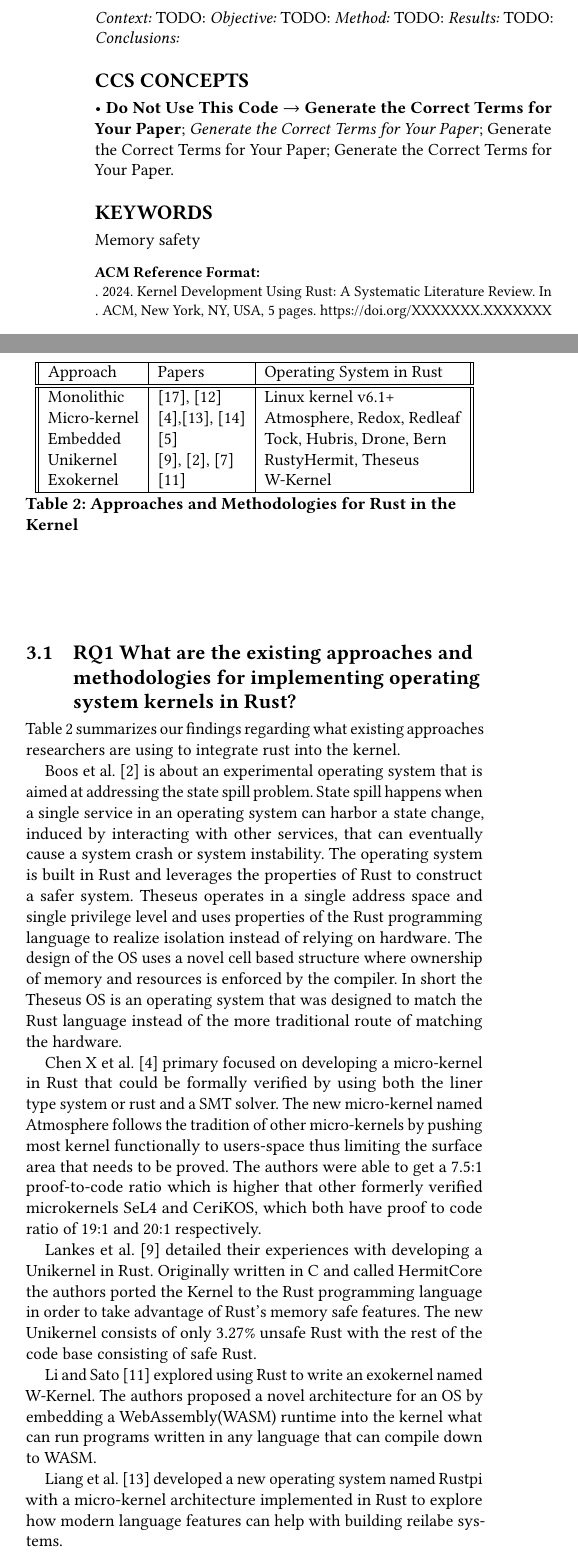
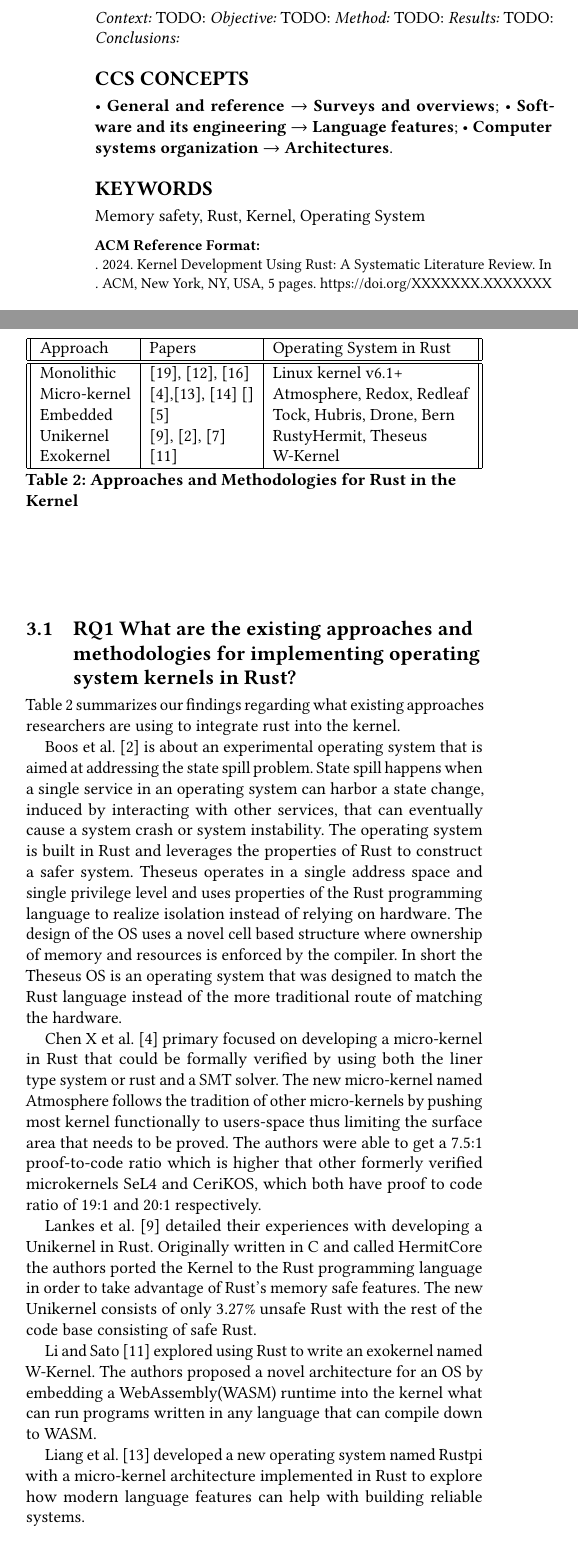
Before and after one commit to shanep/esem-2024, a LaTeX paper (paper.tex): two parts of the columns of pages 1 and 2 of 5, joined at a grey line, cut so that both start at the same text. Compiled offline with pdfLaTeX.

Commit message:
Update on Overleaf.

```diff
--- a/paper.tex
+++ b/paper.tex
@@ -59,44 +59,40 @@
 %% The code below is generated by the tool at http://dl.acm.org/ccs.cfm.
 %% Please copy and paste the code instead of the example below.
 %%
+
 \begin{CCSXML}
 <ccs2012>
 <concept>
-  <concept_id>00000000.0000000.0000000</concept_id>
-  <concept_desc>Do Not Use This Code, Generate the Correct Terms for Your Paper</concept_desc>
+<concept_id>10002944.10011122.10002945</concept_id>
+<concept_desc>General and reference~Surveys and overviews</concept_desc>
 <concept_significance>500</concept_significance>
 </concept>
 <concept>
-  <concept_id>00000000.00000000.00000000</concept_id>
-  <concept_desc>Do Not Use This Code, Generate the Correct Terms for Your Paper</concept_desc>
-  <concept_significance>300</concept_significance>
+<concept_id>10011007.10011006.10011008.10011024</concept_id>
+<concept_desc>Software and its engineering~Language features</concept_desc>
+<concept_significance>500</concept_significance>
 </concept>
 <concept>
-  <concept_id>00000000.00000000.00000000</concept_id>
-  <concept_desc>Do Not Use This Code, Generate the Correct Terms for Your Paper</concept_desc>
-  <concept_significance>100</concept_significance>
- </concept>
- <concept>
-  <concept_id>00000000.00000000.00000000</concept_id>
-  <concept_desc>Do Not Use This Code, Generate the Correct Terms for Your Paper</concept_desc>
-  <concept_significance>100</concept_significance>
+<concept_id>10010520.10010521</concept_id>
+<concept_desc>Computer systems organization~Architectures</concept_desc>
+<concept_significance>500</concept_significance>
 </concept>
 </ccs2012>
 \end{CCSXML}
 
-\ccsdesc[500]{Do Not Use This Code~Generate the Correct Terms for Your Paper}
-\ccsdesc[300]{Do Not Use This Code~Generate the Correct Terms for Your Paper}
-\ccsdesc{Do Not Use This Code~Generate the Correct Terms for Your Paper}
-\ccsdesc[100]{Do Not Use This Code~Generate the Correct Terms for Your Paper}
+\ccsdesc[500]{General and reference~Surveys and overviews}
+\ccsdesc[500]{Software and its engineering~Language features}
+\ccsdesc[500]{Computer systems organization~Architectures}
+
 
 %%
 %% Keywords. The author(s) should pick words that accurately describe
 %% the work being presented. Separate the keywords with commas.
-\keywords{Memory safety}
+\keywords{Memory safety, Rust, Kernel, Operating System}
 
-\received{20 February 2007}
-\received[revised]{12 March 2009}
-\received[accepted]{5 June 2009}
+\received{30 May 2024}
+\received[revised]{TBD}
+\received[accepted]{TBD}
 
 
 \maketitle
@@ -181,15 +177,15 @@ Lankes et al.~\cite{Lankes2019-cm} detailed their experiences with developing a
 
 Li and Sato~\cite{Li2024-yb} explored using Rust to write an exokernel named W-Kernel. The authors proposed a novel architecture for an OS by embedding a WebAssembly(WASM) runtime into the kernel what can run programs written in any language that can compile down to WASM.
 
-Liang et al.~\cite{Liang2021-bo} developed a new operating system named Rustpi with a micro-kernel architecture implemented in Rust to explore how modern language features can help with building reilabe systems.
+Liang et al.~\cite{Liang2021-bo} developed a new operating system named Rustpi with a micro-kernel architecture implemented in Rust to explore how modern language features can help with building reliable systems.
 
 \begin{table}
     \begin{tabular}{||l|l|l||}
     \hline
     Approach & Papers & Operating System in Rust\\
     \hline\hline
-    Monolithic  & \cite{The_kernel_development_community_undated-iw}, \cite{Li2019-ru} & \href{https://docs.kernel.org/rust/}{Linux kernel v6.1+}\\
-    Micro-kernel & \cite{Chen2023-wb},\cite{Liang2021-bo}, \cite{Liu2024-xe} & Atmosphere, Redox, Redleaf\\
+    Monolithic  & \cite{The_kernel_development_community_undated-iw}, \cite{Li2019-ru}, \cite{Miller2021-pg} & \href{https://docs.kernel.org/rust/}{Linux kernel v6.1+}\\
+    Micro-kernel & \cite{Chen2023-wb},\cite{Liang2021-bo}, \cite{Liu2024-xe} \cite{} & Atmosphere, Redox, Redleaf\\
     Embedded & \cite{Culic2022-bk} & \href{https://github.com/tock/tock}{Tock}, \href{https://hubris.oxide.computer/}{Hubris}, \href{https://www.drone-os.com/}{Drone}, \href{https://bern-rtos.org/}{Bern} \\
     Unikernel & \cite{Lankes2019-cm},  \cite{Boos2020-zh}, \cite{Ijaz2023-da}  & RustyHermit, Theseus \\
     Exokernel & \cite{Li2024-yb} & W-Kernel \\
```
Also changed, not shown: paper.tex (31 more changed lines). Lines whose indentation alone changed are shown as unchanged.
